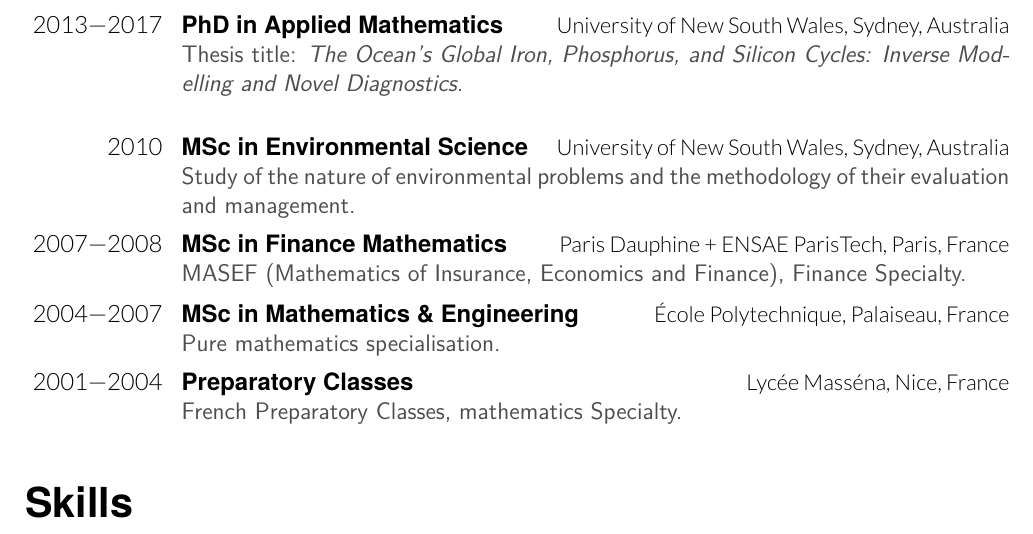
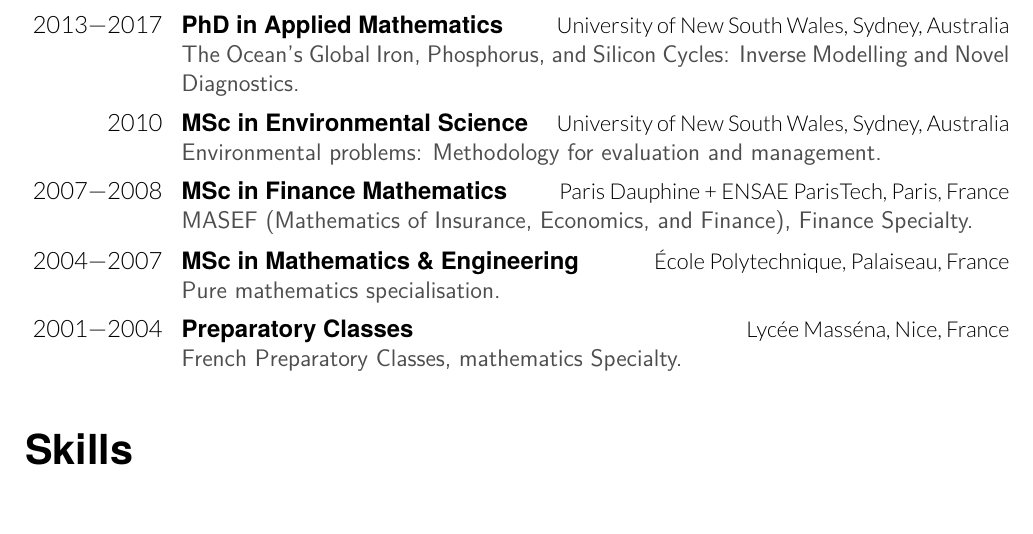
Before and after one commit to briochemc/modular_CV_and_resume, a LaTeX CV (resume.tex, which reads components/education_short.tex): part of page 2 of 2, cut so that both start at the same text. Compiled offline with XeLaTeX.

Commit message:
shorten edu more

```diff
--- a/components/education_short.tex
+++ b/components/education_short.tex
@@ -7,21 +7,19 @@
     {2013\textemdash2017}
     {PhD in Applied Mathematics}
     {University of New South Wales, Sydney, Australia}
-    {Thesis title: \emph{The Ocean's Global Iron, Phosphorus, and Silicon Cycles: Inverse Modelling and Novel Diagnostics}.\\
-    }
+    {The Ocean's Global Iron, Phosphorus, and Silicon Cycles: Inverse Modelling and Novel Diagnostics.}
 
   \entry
     {2010}
     {MSc in Environmental Science}
     {University of New South Wales, Sydney, Australia}
-    {Study of the nature of environmental problems and the methodology of their evaluation and management.
-    }
+    {Environmental problems: Methodology for evaluation and management.}
 
   \entry
     {2007\textemdash2008}
     {MSc in Finance Mathematics}
     {Paris Dauphine + ENSAE ParisTech, Paris, France}
-    {MASEF (Mathematics of Insurance, Economics and Finance), Finance Specialty.}
+    {MASEF (Mathematics of Insurance, Economics, and Finance), Finance Specialty.}
 
   \entry
     {2004\textemdash2007}
```
